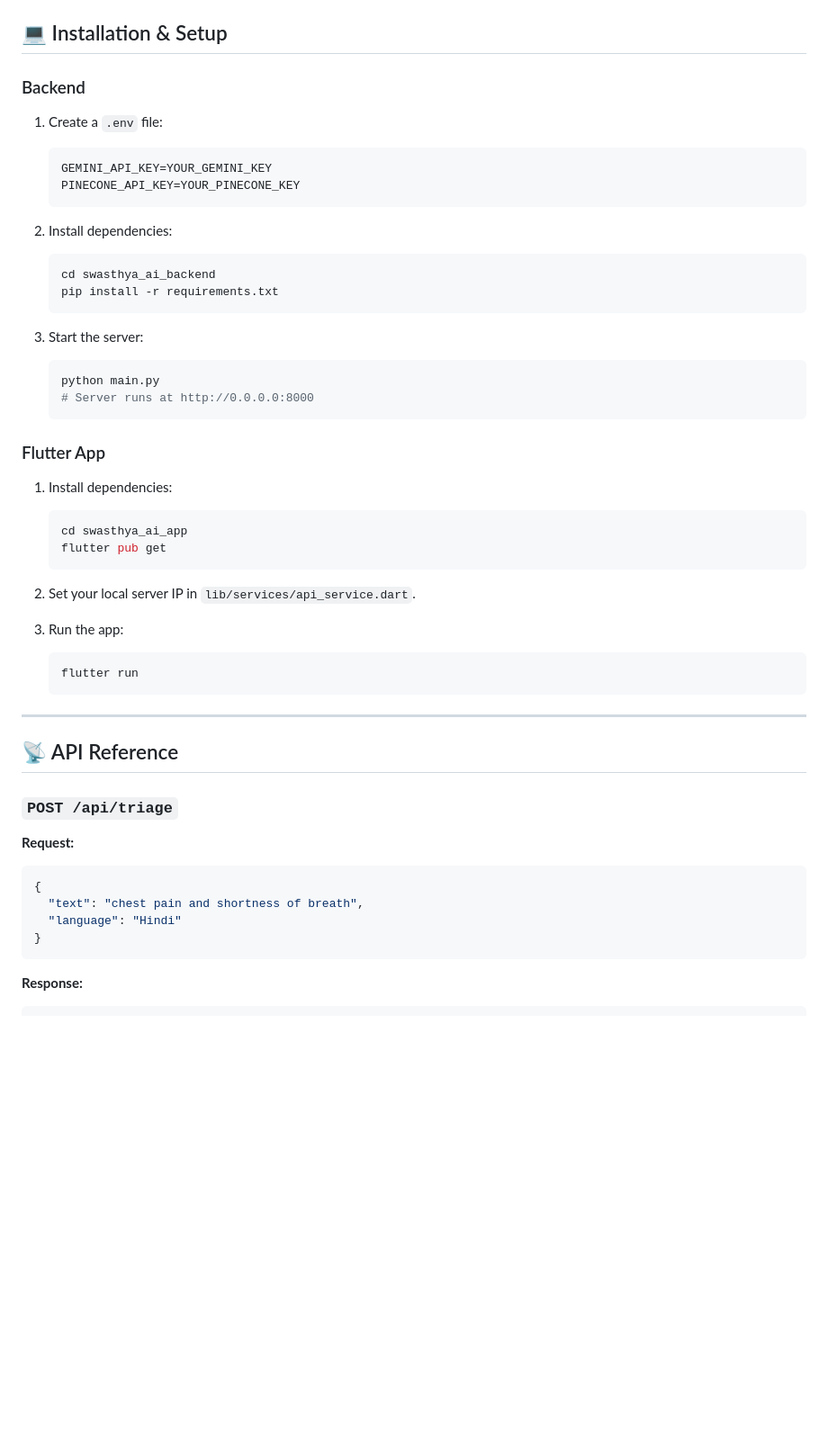
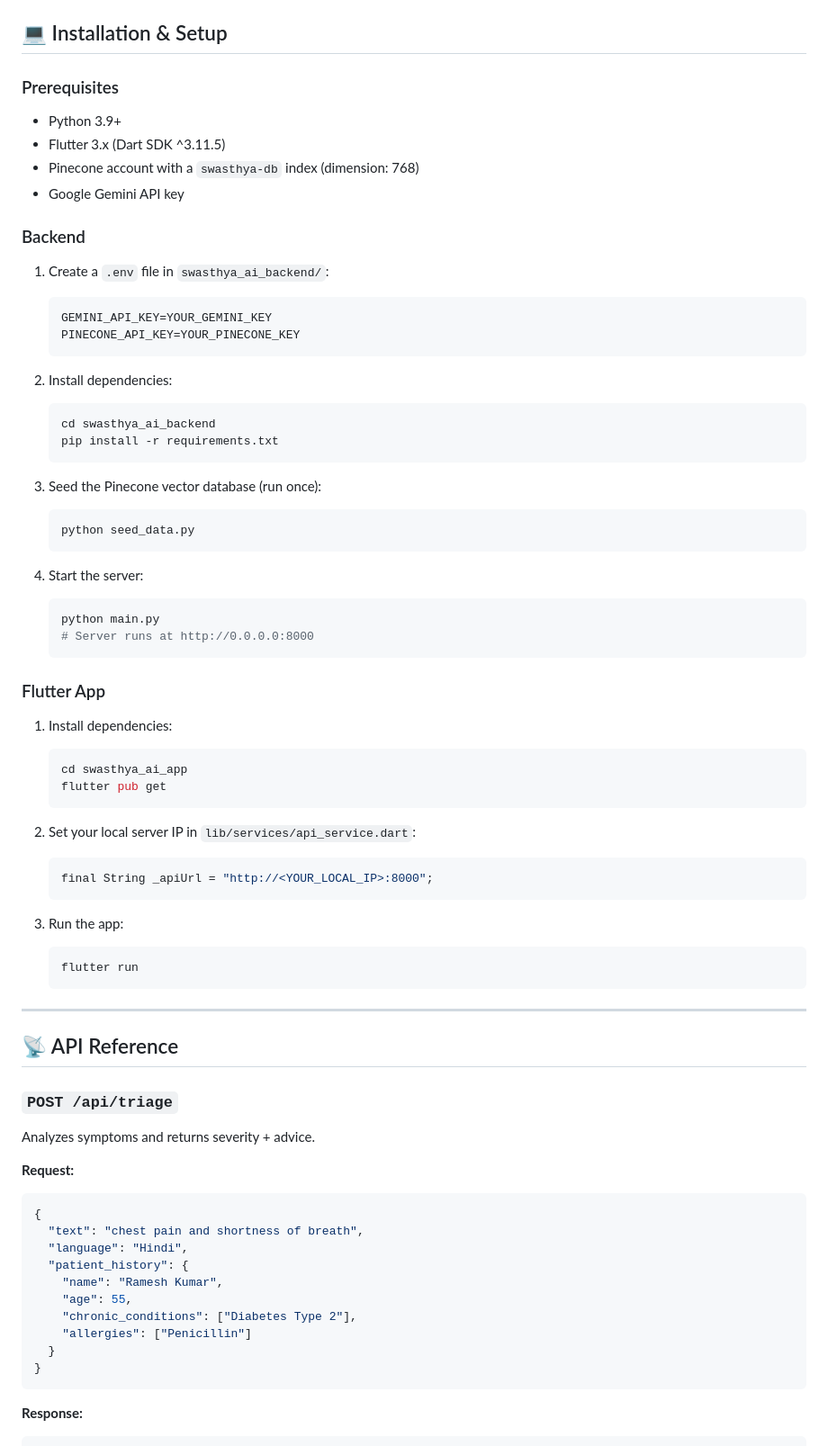
Before and after one commit to ravimauryaa/swasthya-ai-hackathon, a Markdown page: README.md, the part around one of its changes. Shown at 90% size. Drawn GitHub-style; blank space fills up the shorter version.

````diff
--- a/README.md
+++ b/README.md
@@ -47,8 +71,15 @@ User Input (Text/Voice)
 ## 💻 Installation & Setup
+
+### Prerequisites
+
+- Python 3.9+
+- Flutter 3.x (Dart SDK ^3.11.5)
+- Pinecone account with a `swasthya-db` index (dimension: 768)
+- Google Gemini API key
 
 ### Backend
 
-1. Create a `.env` file:
+1. Create a `.env` file in `swasthya_ai_backend/`:
    ```env
    GEMINI_API_KEY=YOUR_GEMINI_KEY
    PINECONE_API_KEY=YOUR_PINECONE_KEY
@@ -60,7 +91,12 @@ User Input (Text/Voice)
    pip install -r requirements.txt
    ```
 
-3. Start the server:
+3. Seed the Pinecone vector database (run once):
+   ```bash
+   python seed_data.py
+   ```
+
+4. Start the server:
    ```bash
    python main.py
    # Server runs at http://0.0.0.0:8000
@@ -74,7 +110,10 @@ User Input (Text/Voice)
    flutter pub get
    ```
 
-2. Set your local server IP in `lib/services/api_service.dart`.
+2. Set your local server IP in `lib/services/api_service.dart`:
+   ```dart
+   final String _apiUrl = "http://<YOUR_LOCAL_IP>:8000";
+   ```
 
 3. Run the app:
    ```bash
@@ -86,12 +125,19 @@ User Input (Text/Voice)
 ## 📡 API Reference
 
 ### `POST /api/triage`
+Analyzes symptoms and returns severity + advice.
 
 **Request:**
 ```json
 {
   "text": "chest pain and shortness of breath",
-  "language": "Hindi"
+  "language": "Hindi",
+  "patient_history": {
+    "name": "Ramesh Kumar",
+    "age": 55,
+    "chronic_conditions": ["Diabetes Type 2"],
+    "allergies": ["Penicillin"]
+  }
 }
 ```
 
````
Also changed, not shown: other parts of README.md (+104 -20 lines).
